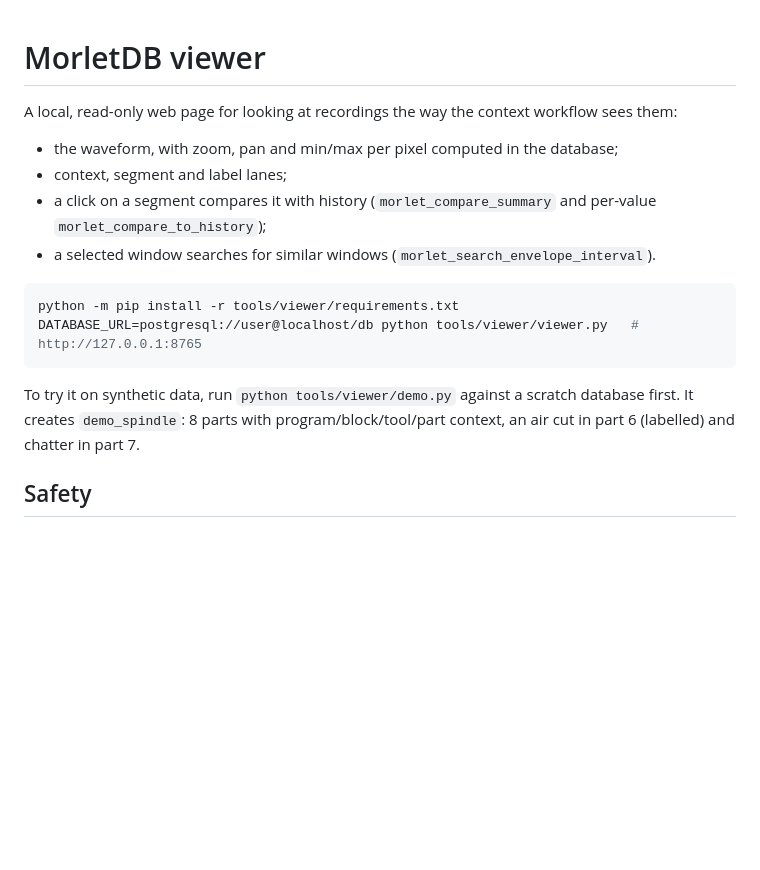
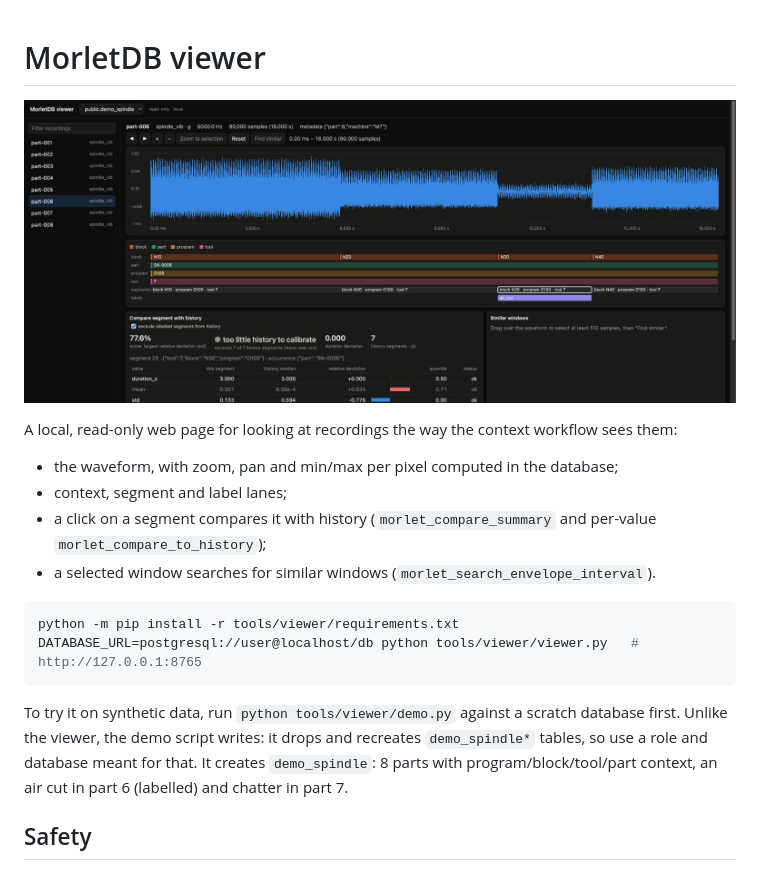
Before and after one commit to merkhet-io/morletdb, a Markdown page: tools/viewer/README.md, the part around the change. Rendered like a GitHub page; pictures changed too: assets/screenshots/viewer-demo.jpg (added); blank space fills up the shorter version.

````diff
--- a/tools/viewer/README.md
+++ b/tools/viewer/README.md
@@ -1,4 +1,6 @@
 # MorletDB viewer
+
+![The viewer on the synthetic demo: waveform, context lanes, segments, an air-cut label and the comparison of the selected segment with history.](../../assets/screenshots/viewer-demo.jpg)
 
 A local, read-only web page for looking at recordings the way the context workflow
 sees them:
@@ -14,7 +16,8 @@ DATABASE_URL=postgresql://user@localhost/db python tools/viewer/viewer.py   # ht
 ```
 
 To try it on synthetic data, run `python tools/viewer/demo.py` against a scratch
-database first. It creates `demo_spindle`: 8 parts with program/block/tool/part
+database first. Unlike the viewer, the demo script writes: it drops and recreates
+`demo_spindle*` tables, so use a role and database meant for that. It creates `demo_spindle`: 8 parts with program/block/tool/part
 context, an air cut in part 6 (labelled) and chatter in part 7.
 
 ## Safety
````
Also changed, not shown: README.md (+32 -4 lines).
